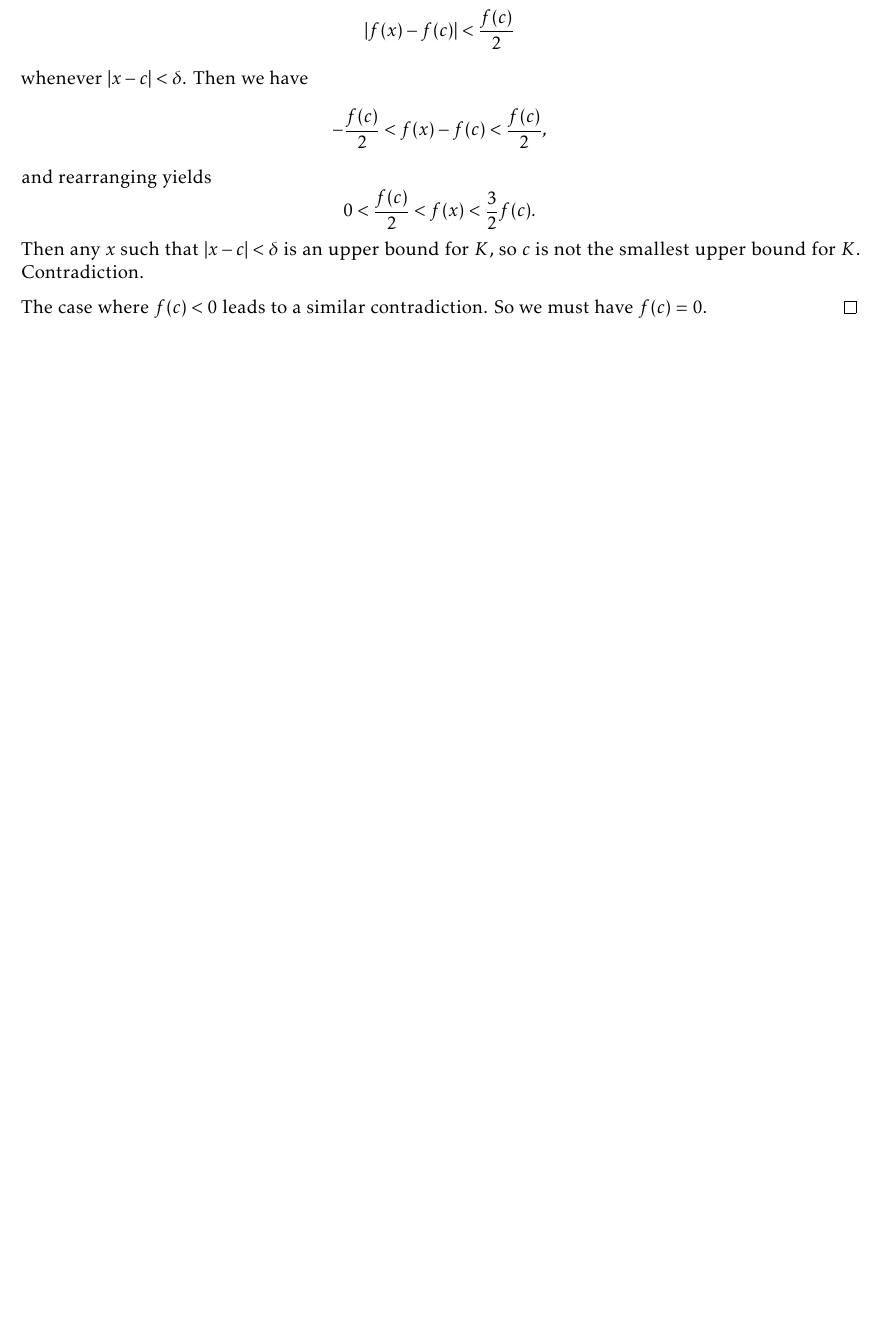
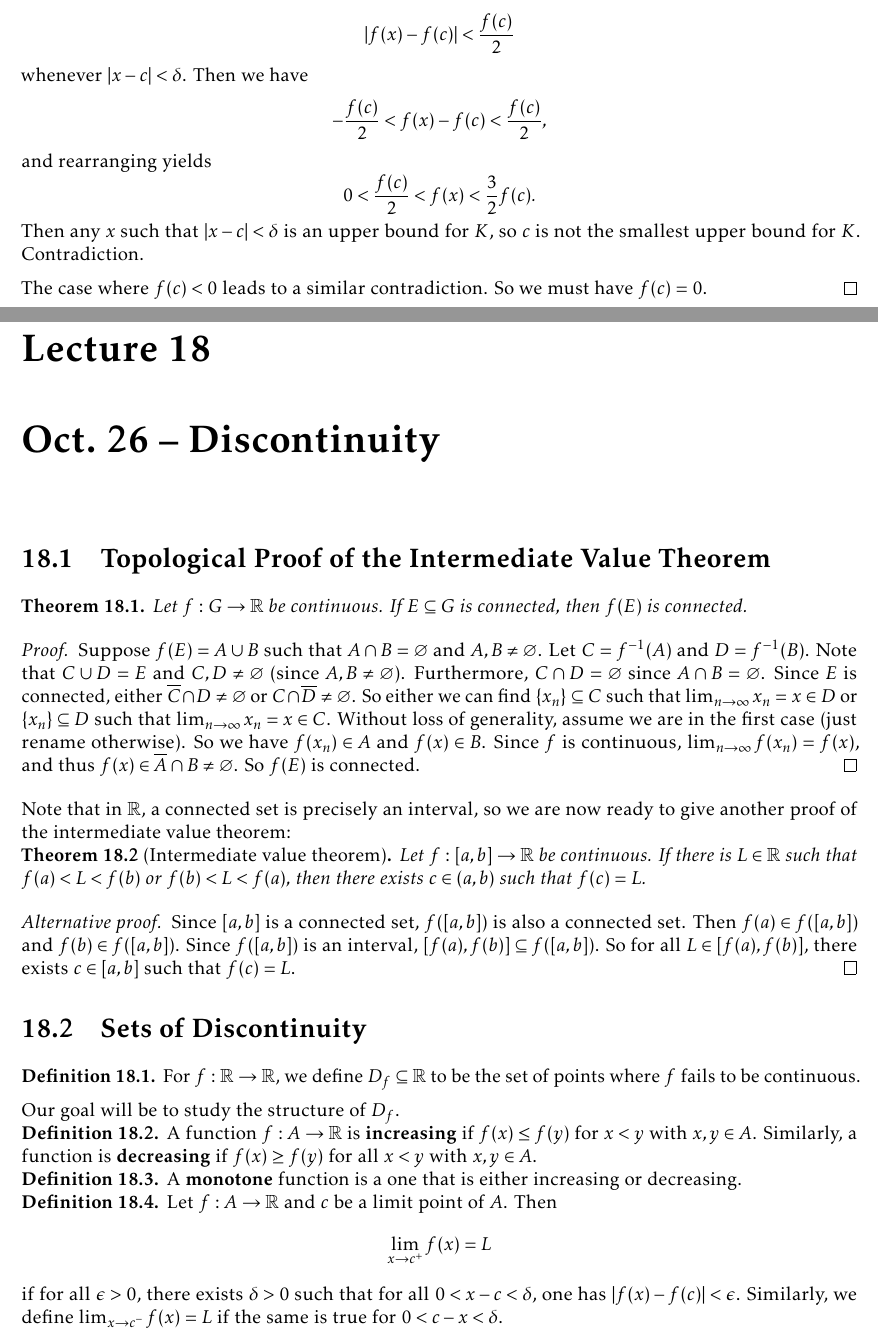
Before and after one commit to TheToasterMonster/gt-math4317-notes, a LaTeX book (master.tex, which reads lectures/lecture18.tex): part of page 53 of 53 before the commit and two parts of pages 53 and 54 of 55 after it, the two joined at a grey line, cut so that both start at the same text, the shorter picture padded with empty space. Compiled offline with pdfLaTeX.

Commit message:
added lecture 18

```diff
--- /dev/null
+++ b/lectures/lecture18.tex
@@ -0,0 +1,90 @@
+\chapter{Oct.~26 -- Discontinuity}
+
+\section{Topological Proof of the Intermediate Value Theorem}
+
+\begin{theorem}
+  Let $f : G \to \R$ be continuous. If $E \subseteq G$
+  is connected, then $f(E)$ is connected.
+\end{theorem}
+
+\begin{proof}
+  Suppose $f(E) = A \cup B$ such that
+  $A \cap B = \varnothing$ and $A, B \ne \varnothing$.
+  Let $C = f^{-1}(A)$ and $D = f^{-1}(B)$.
+  Note that $C \cup D = E$ and $C, D \ne \varnothing$
+  (since $A, B \ne \varnothing$). Furthermore,
+  $C \cap D = \varnothing$ since $A \cap B = \varnothing$.
+  Since $E$ is connected, either
+  $\overline{C} \cap D \ne \varnothing$
+  or $C \cap \overline{D} \ne \varnothing$.
+  So either we can find
+  $\{x_n\} \subseteq C$ such that
+  $\lim_{n \to \infty} x_n = x \in D$ or
+  $\{x_n\} \subseteq D$ such that
+  $\lim_{n \to \infty} x_n = x \in C$.
+  Without loss of generality, assume we are in the first
+  case (just rename otherwise).
+  So we have $f(x_n) \in A$ and
+  $f(x) \in B$. Since $f$ is continuous,
+  $\lim_{n \to \infty} f(x_n) = f(x)$, and
+  thus
+  $f(x) \in \overline{A} \cap B \ne \varnothing$.
+  So $f(E)$ is connected.
+\end{proof}
+
+Note that in $\R$, a connected set is precisely
+an interval,
+so we are now ready to give another proof of the
+intermediate value theorem:
+\begin{theorem}[Intermediate value theorem]
+  Let $f : [a, b] \to \R$ be continuous. If there is
+  $L \in \R$
+  such that $f(a) < L < f(b)$ or $f(b) < L < f(a)$,
+  then there exists $c \in (a, b)$ such that $f(c) = L$.
+\end{theorem}
+
+\begin{proof}[Alternative proof]
+  Since $[a, b]$ is a connected set, $f([a, b])$ is
+  also a connected set. Then
+  $f(a) \in f([a, b])$ and $f(b) \in f([a, b])$.
+  Since $f([a, b])$ is an interval,
+  $[f(a), f(b)] \subseteq f([a, b])$. So for all
+  $L \in [f(a), f(b)]$, there exists $c \in [a, b]$
+  such that $f(c) = L$.
+\end{proof}
+
+\section{Sets of Discontinuity}
+
+\begin{definition}
+  For $f : \R \to \R$, we define $D_f \subseteq \R$
+  to be the set of points where $f$ fails to be
+  continuous.
+\end{definition}
+
+Our goal will be to study the structure of $D_f$.
+
+\begin{definition}
+  A function $f : A \to \R$ is \textbf{increasing}
+  if $f(x) \le f(y)$ for
+  $x < y$ with $x, y \in A$.
+  Similarly, a function is \textbf{decreasing} if
+  $f(x) \ge f(y)$
+  for all $x < y$ with $x, y \in A$.
+\end{definition}
+
+\begin{definition}
+  A \textbf{monotone} function is a one that is
+  either increasing or decreasing.
+\end{definition}
+
+\begin{definition}
+  Let $f : A \to \R$ and $c$ be a limit point of $A$.
+  Then
+  \[\lim_{x \to c^+} f(x) = L\]
+  if for all $\epsilon > 0$, there exists $\delta > 0$
+  such that for all $0 < x - c < \delta$, one has
+  $|f(x) - f(c)| < \epsilon$. Similarly,
+  we define
+  $\lim_{x \to c^-} f(x) = L$
+  if the same is true for $0 < c - x < \delta$.
+\end{definition}
@@ -0,0 +100 @@
+\end{proof}
```
Also changed, not shown: lectures/lecture17.tex (+2 -1 lines), master.tex (+1 -0 lines), master.pdf, lectures/lecture18.tex (100 more changed lines).
